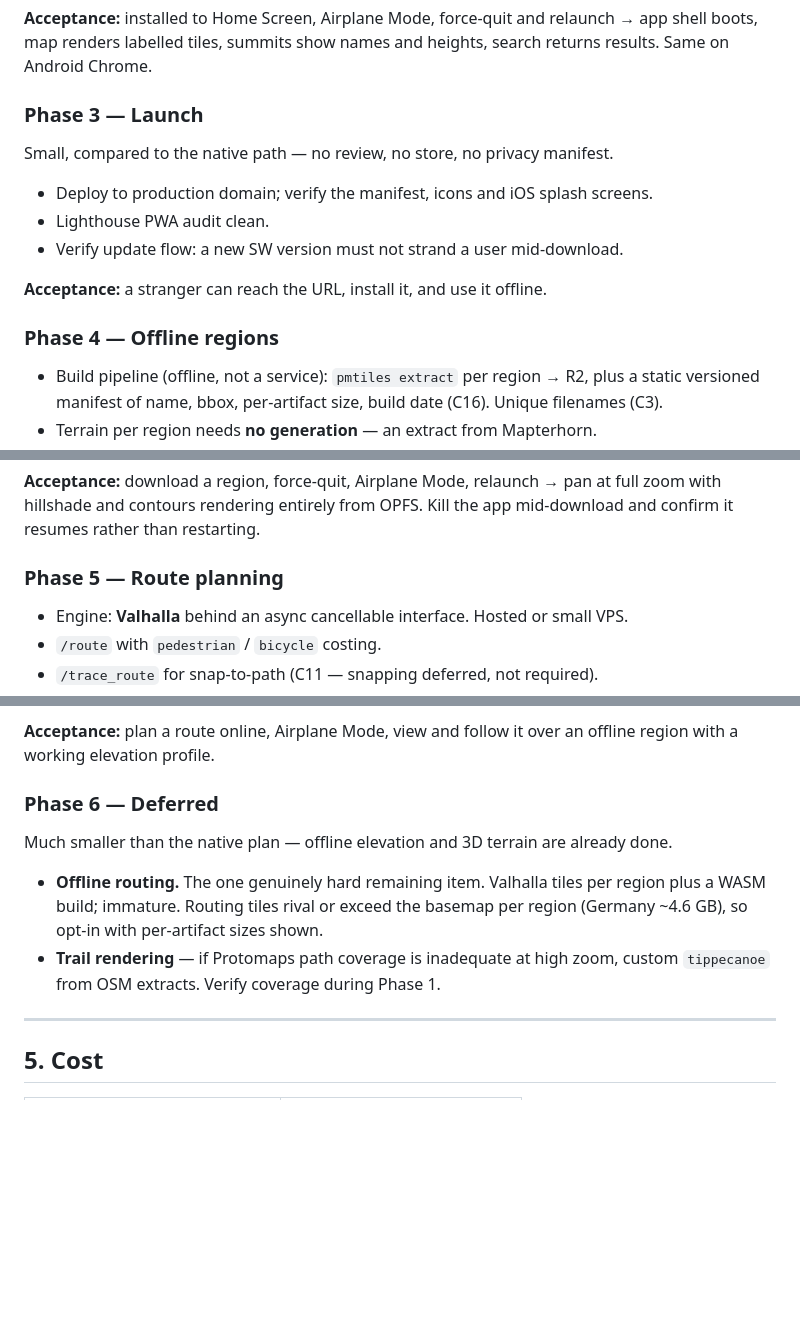
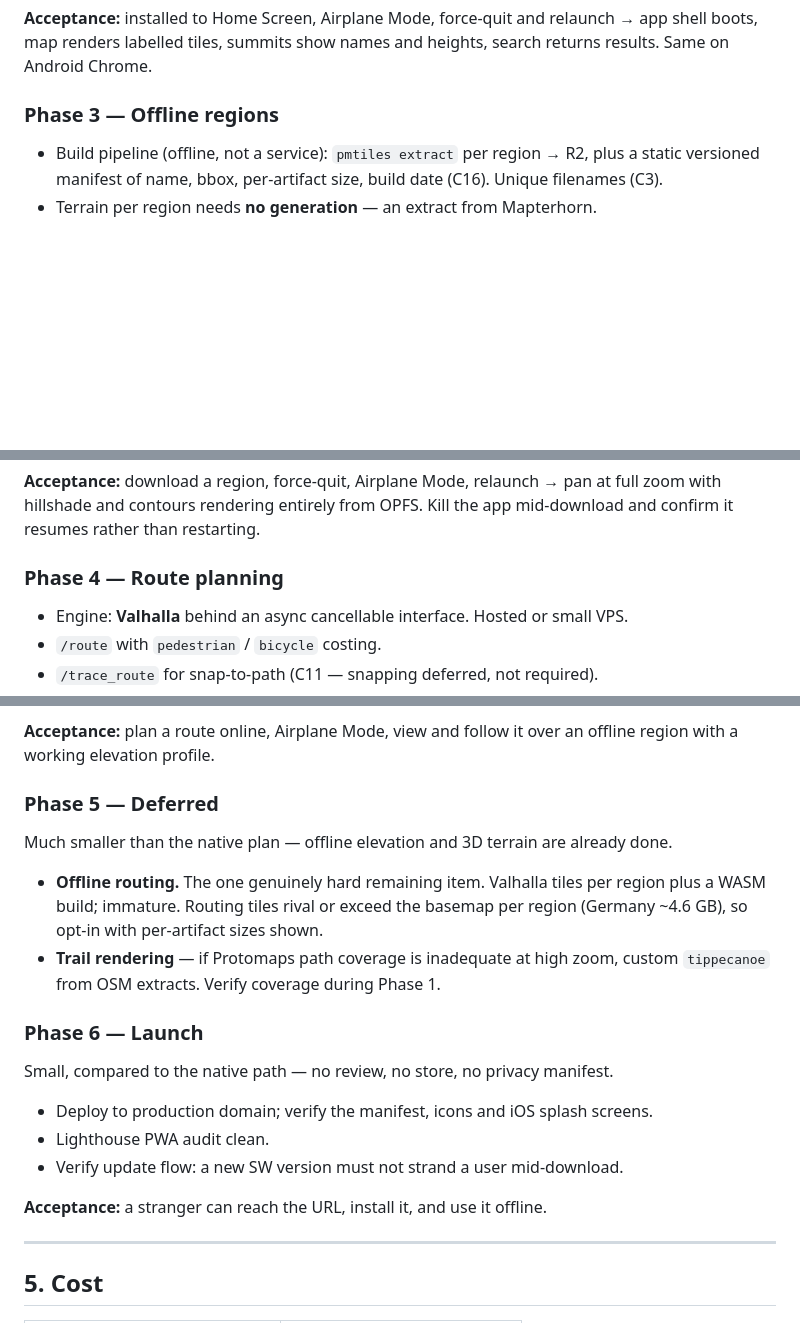
Before and after one commit to adamratson/ratmap, a Markdown page: plans/harmonic-booping-sprout.md, 3 parts joined by grey strips. Rendered like a GitHub page; blank space fills up the shorter version.

Commit message:
move plan around

```diff
--- a/plans/harmonic-booping-sprout.md
+++ b/plans/harmonic-booping-sprout.md
@@ -174,17 +174,7 @@ with `ETag` readable**. Pipeline asserts known elevations — Ben Nevis 1345, Mo
 shell boots, map renders labelled tiles, summits show names and heights, search returns
 results. Same on Android Chrome.
 
-### Phase 3 — Launch
-
-Small, compared to the native path — no review, no store, no privacy manifest.
-
-- Deploy to production domain; verify the manifest, icons and iOS splash screens.
-- Lighthouse PWA audit clean.
-- Verify update flow: a new SW version must not strand a user mid-download.
-
-**Acceptance:** a stranger can reach the URL, install it, and use it offline.
-
-### Phase 4 — Offline regions
+### Phase 3 — Offline regions
 
 - Build pipeline (offline, not a service): `pmtiles extract` per region → R2, plus a
   static versioned manifest of name, bbox, per-artifact size, build date (C16). Unique
@@ -201,7 +191,7 @@ Small, compared to the native path — no review, no store, no privacy manifest.
 with hillshade and contours rendering entirely from OPFS. Kill the app mid-download and
 confirm it resumes rather than restarting.
 
-### Phase 5 — Route planning
+### Phase 4 — Route planning
 
 - Engine: **Valhalla** behind an async cancellable interface. Hosted or small VPS.
 - `/route` with `pedestrian` / `bicycle` costing.
@@ -218,7 +208,7 @@ offline, follow against the GPS dot, off-route distance, GPX import. Foreground
 **Acceptance:** plan a route online, Airplane Mode, view and follow it over an offline
 region with a working elevation profile.
 
-### Phase 6 — Deferred
+### Phase 5 — Deferred
 
 Much smaller than the native plan — offline elevation and 3D terrain are already done.
 
@@ -227,6 +217,16 @@ Much smaller than the native plan — offline elevation and 3D terrain are alrea
   (Germany ~4.6 GB), so opt-in with per-artifact sizes shown.
 - **Trail rendering** — if Protomaps path coverage is inadequate at high zoom, custom
   `tippecanoe` from OSM extracts. Verify coverage during Phase 1.
+
+### Phase 6 — Launch
+
+Small, compared to the native path — no review, no store, no privacy manifest.
+
+- Deploy to production domain; verify the manifest, icons and iOS splash screens.
+- Lighthouse PWA audit clean.
+- Verify update flow: a new SW version must not strand a user mid-download.
+
+**Acceptance:** a stranger can reach the URL, install it, and use it offline.
 
 ---
 
```
